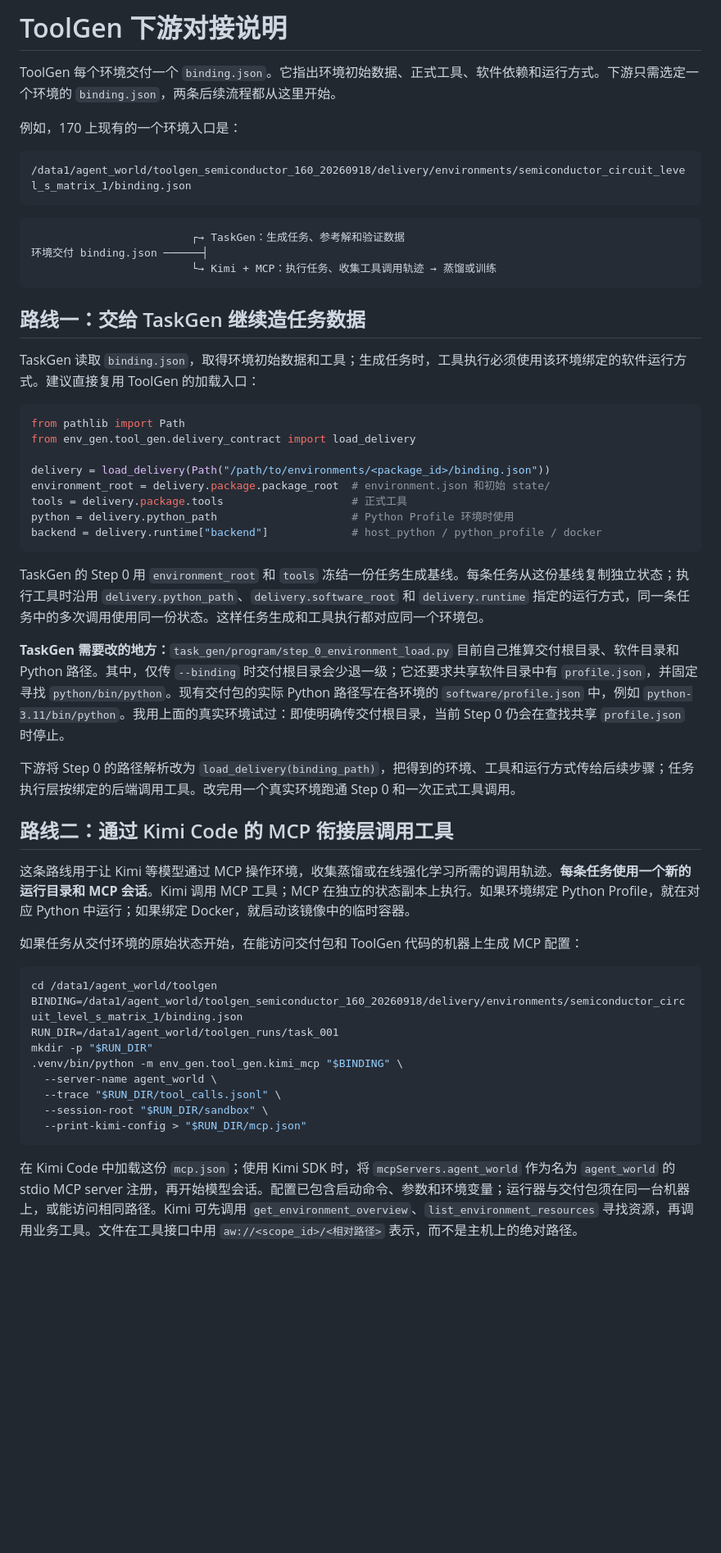
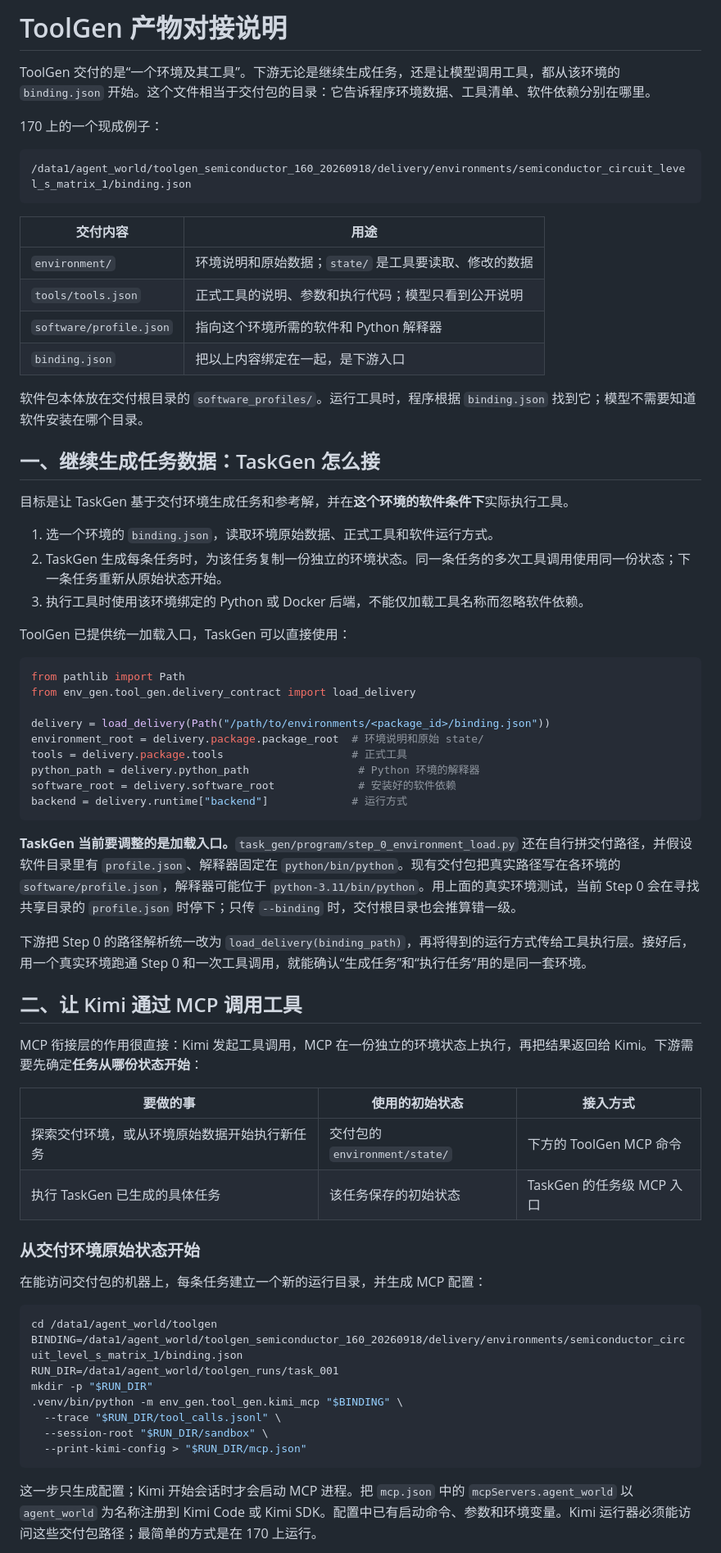
Before and after one commit to Zhiman-BJ/agent-world-mini, a Markdown page: docs/ToolGen下游对接说明.md, the part around one of its changes. Shown at 82% size. Rendered like a GitHub page; blank space fills up the shorter version.

Commit message:
梳理 ToolGen 产物对接步骤

````diff
--- a/docs/ToolGen下游对接说明.md
+++ b/docs/ToolGen下游对接说明.md
@@ -1,45 +1,60 @@
-# ToolGen 下游对接说明
+# ToolGen 产物对接说明
 
-ToolGen 每个环境交付一个 `binding.json`。它指出环境初始数据、正式工具、软件依赖和运行方式。下游只需选定一个环境的 `binding.json`，两条后续流程都从这里开始。
+ToolGen 交付的是“一个环境及其工具”。下游无论是继续生成任务，还是让模型调用工具，都从该环境的 `binding.json` 开始。这个文件相当于交付包的目录：它告诉程序环境数据、工具清单、软件依赖分别在哪里。
 
-例如，170 上现有的一个环境入口是：
+170 上的一个现成例子：
 
 ```text
 /data1/agent_world/toolgen_semiconductor_160_20260918/delivery/environments/semiconductor_circuit_level_s_matrix_1/binding.json
 ```
 
-```text
-                         ┌→ TaskGen：生成任务、参考解和验证数据
-环境交付 binding.json ──────┤
-                         └→ Kimi + MCP：执行任务、收集工具调用轨迹 → 蒸馏或训练
-```
+| 交付内容 | 用途 |
+| --- | --- |
+| `environment/` | 环境说明和原始数据；`state/` 是工具要读取、修改的数据 |
+| `tools/tools.json` | 正式工具的说明、参数和执行代码；模型只看到公开说明 |
+| `software/profile.json` | 指向这个环境所需的软件和 Python 解释器 |
+| `binding.json` | 把以上内容绑定在一起，是下游入口 |
 
-## 路线一：交给 TaskGen 继续造任务数据
+软件包本体放在交付根目录的 `software_profiles/`。运行工具时，程序根据 `binding.json` 找到它；模型不需要知道软件安装在哪个目录。
 
-TaskGen 读取 `binding.json`，取得环境初始数据和工具；生成任务时，工具执行必须使用该环境绑定的软件运行方式。建议直接复用 ToolGen 的加载入口：
+## 一、继续生成任务数据：TaskGen 怎么接
+
+目标是让 TaskGen 基于交付环境生成任务和参考解，并在**这个环境的软件条件下**实际执行工具。
+
+1. 选一个环境的 `binding.json`，读取环境原始数据、正式工具和软件运行方式。
+2. TaskGen 生成每条任务时，为该任务复制一份独立的环境状态。同一条任务的多次工具调用使用同一份状态；下一条任务重新从原始状态开始。
+3. 执行工具时使用该环境绑定的 Python 或 Docker 后端，不能仅加载工具名称而忽略软件依赖。
+
+ToolGen 已提供统一加载入口，TaskGen 可以直接使用：
 
 ```python
 from pathlib import Path
 from env_gen.tool_gen.delivery_contract import load_delivery
 
 delivery = load_delivery(Path("/path/to/environments/<package_id>/binding.json"))
-environment_root = delivery.package.package_root  # environment.json 和初始 state/
+environment_root = delivery.package.package_root  # 环境说明和原始 state/
 tools = delivery.package.tools                    # 正式工具
-python = delivery.python_path                     # Python Profile 环境时使用
-backend = delivery.runtime["backend"]             # host_python / python_profile / docker
+python_path = delivery.python_path                 # Python 环境的解释器
+software_root = delivery.software_root             # 安装好的软件依赖
+backend = delivery.runtime["backend"]             # 运行方式
 ```
 
-TaskGen 的 Step 0 用 `environment_root` 和 `tools` 冻结一份任务生成基线。每条任务从这份基线复制独立状态；执行工具时沿用 `delivery.python_path`、`delivery.software_root` 和 `delivery.runtime` 指定的运行方式，同一条任务中的多次调用使用同一份状态。这样任务生成和工具执行都对应同一个环境包。
+**TaskGen 当前要调整的是加载入口。**`task_gen/program/step_0_environment_load.py` 还在自行拼交付路径，并假设软件目录里有 `profile.json`、解释器固定在 `python/bin/python`。现有交付包把真实路径写在各环境的 `software/profile.json`，解释器可能位于 `python-3.11/bin/python`。用上面的真实环境测试，当前 Step 0 会在寻找共享目录的 `profile.json` 时停下；只传 `--binding` 时，交付根目录也会推算错一级。
 
-**TaskGen 需要改的地方：**`task_gen/program/step_0_environment_load.py` 目前自己推算交付根目录、软件目录和 Python 路径。其中，仅传 `--binding` 时交付根目录会少退一级；它还要求共享软件目录中有 `profile.json`，并固定寻找 `python/bin/python`。现有交付包的实际 Python 路径写在各环境的 `software/profile.json` 中，例如 `python-3.11/bin/python`。我用上面的真实环境试过：即使明确传交付根目录，当前 Step 0 仍会在查找共享 `profile.json` 时停止。
+下游把 Step 0 的路径解析统一改为 `load_delivery(binding_path)`，再将得到的运行方式传给工具执行层。接好后，用一个真实环境跑通 Step 0 和一次工具调用，就能确认“生成任务”和“执行任务”用的是同一套环境。
 
-下游将 Step 0 的路径解析改为 `load_delivery(binding_path)`，把得到的环境、工具和运行方式传给后续步骤；任务执行层按绑定的后端调用工具。改完用一个真实环境跑通 Step 0 和一次正式工具调用。
+## 二、让 Kimi 通过 MCP 调用工具
 
-## 路线二：通过 Kimi Code 的 MCP 衔接层调用工具
+MCP 衔接层的作用很直接：Kimi 发起工具调用，MCP 在一份独立的环境状态上执行，再把结果返回给 Kimi。下游需要先确定**任务从哪份状态开始**：
 
-这条路线用于让 Kimi 等模型通过 MCP 操作环境，收集蒸馏或在线强化学习所需的调用轨迹。**每条任务使用一个新的运行目录和 MCP 会话**。Kimi 调用 MCP 工具；MCP 在独立的状态副本上执行。如果环境绑定 Python Profile，就在对应 Python 中运行；如果绑定 Docker，就启动该镜像中的临时容器。
+| 要做的事 | 使用的初始状态 | 接入方式 |
+| --- | --- | --- |
+| 探索交付环境，或从环境原始数据开始执行新任务 | 交付包的 `environment/state/` | 下方的 ToolGen MCP 命令 |
+| 执行 TaskGen 已生成的具体任务 | 该任务保存的初始状态 | TaskGen 的任务级 MCP 入口 |
 
-如果任务从交付环境的原始状态开始，在能访问交付包和 ToolGen 代码的机器上生成 MCP 配置：
+### 从交付环境原始状态开始
+
+在能访问交付包的机器上，每条任务建立一个新的运行目录，并生成 MCP 配置：
 
 ```bash
 cd /data1/agent_world/toolgen
@@ -47,11 +62,10 @@ BINDING=/data1/agent_world/toolgen_semiconductor_160_20260918/delivery/environme
 RUN_DIR=/data1/agent_world/toolgen_runs/task_001
 mkdir -p "$RUN_DIR"
 .venv/bin/python -m env_gen.tool_gen.kimi_mcp "$BINDING" \
-  --server-name agent_world \
   --trace "$RUN_DIR/tool_calls.jsonl" \
   --session-root "$RUN_DIR/sandbox" \
   --print-kimi-config > "$RUN_DIR/mcp.json"
 ```
 
-在 Kimi Code 中加载这份 `mcp.json`；使用 Kimi SDK 时，将 `mcpServers.agent_world` 作为名为 `agent_world` 的 stdio MCP server 注册，再开始模型会话。配置已包含启动命令、参数和环境变量；运行器与交付包须在同一台机器上，或能访问相同路径。Kimi 可先调用 `get_environment_overview`、`list_environment_resources` 寻找资源，再调用业务工具。文件在工具接口中用 `aw://<scope_id>/<相对路径>` 表示，而不是主机上的绝对路径。
+这一步只生成配置；Kimi 开始会话时才会启动 MCP 进程。把 `mcp.json` 中的 `mcpServers.agent_world` 以 `agent_world` 为名称注册到 Kimi Code 或 Kimi SDK。配置中已有启动命令、参数和环境变量。Kimi 运行器必须能访问这些交付包路径；最简单的方式是在 170 上运行。
 
````
Also changed, not shown: other parts of docs/ToolGen下游对接说明.md (+27 -11 lines).
